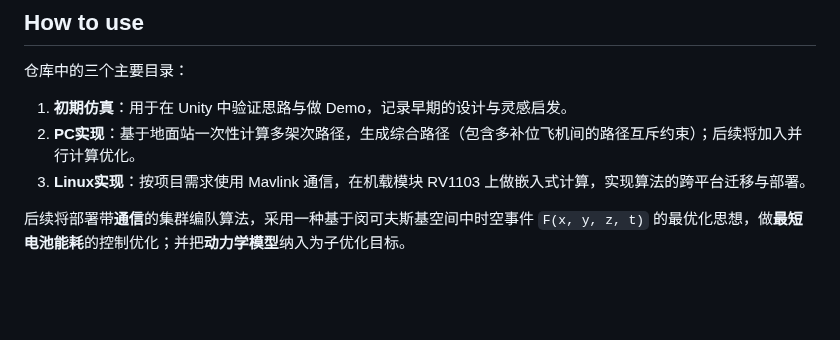
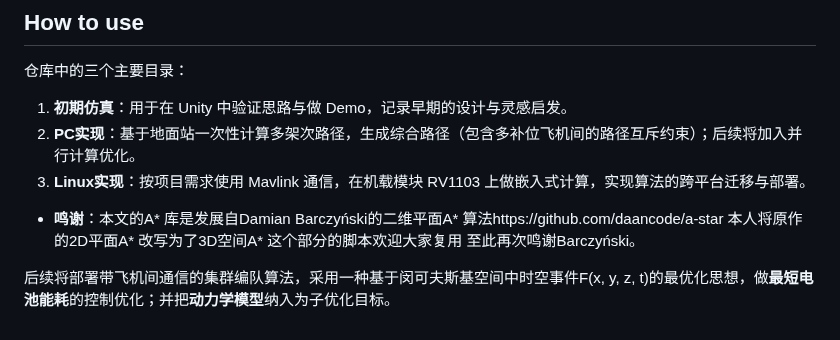
Before and after one commit to AgathaZhang/Drone-swarm-avoidance-cooperative-target, a Markdown page: README.md, the part around one of its changes. Rendered like a GitHub page; blank space fills up the shorter version.

Commit message:
fixup note

```diff
--- a/README.md
+++ b/README.md
@@ -97,4 +97,7 @@
 2. **PC实现**：基于地面站一次性计算多架次路径，生成综合路径（包含多补位飞机间的路径互斥约束）；后续将加入并行计算优化。
 3. **Linux实现**：按项目需求使用 Mavlink 通信，在机载模块 RV1103 上做嵌入式计算，实现算法的跨平台迁移与部署。
 
-后续将部署带**通信**的集群编队算法，采用一种基于闵可夫斯基空间中时空事件 `F(x, y, z, t)` 的最优化思想，做**最短电池能耗**的控制优化；并把**动力学模型**纳入为子优化目标。
+  - **鸣谢**：本文的A* 库是发展自Damian Barczyński的二维平面A* 算法https://github.com/daancode/a-star 本人将原作的2D平面A* 改写为了3D空间A* 这个部分的脚本欢迎大家复用 至此再次鸣谢Barczyński。
+
+
+后续将部署带飞机间通信的集群编队算法，采用一种基于闵可夫斯基空间中时空事件F(x, y, z, t)的最优化思想，做**最短电池能耗**的控制优化；并把**动力学模型**纳入为子优化目标。
```
Also changed, not shown: other parts of README.md (+1 -1 lines).
